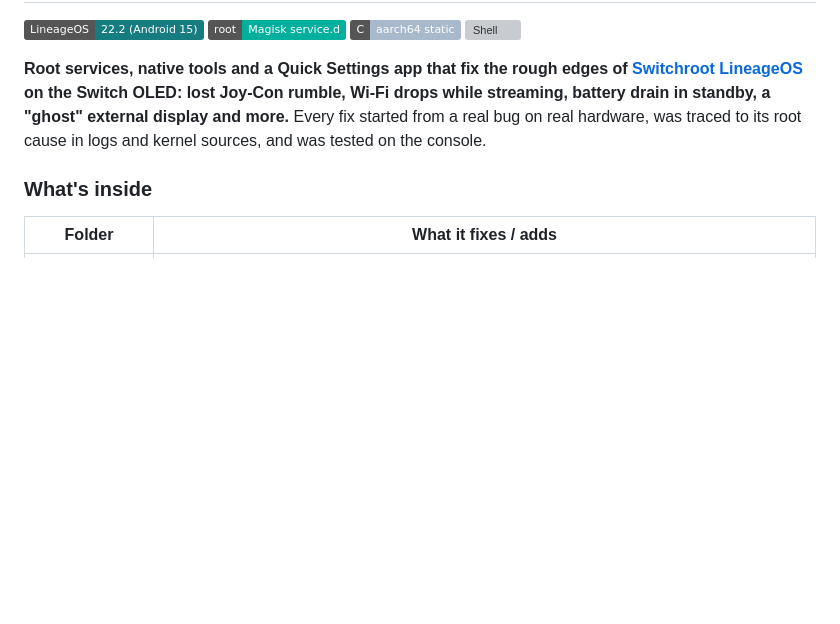
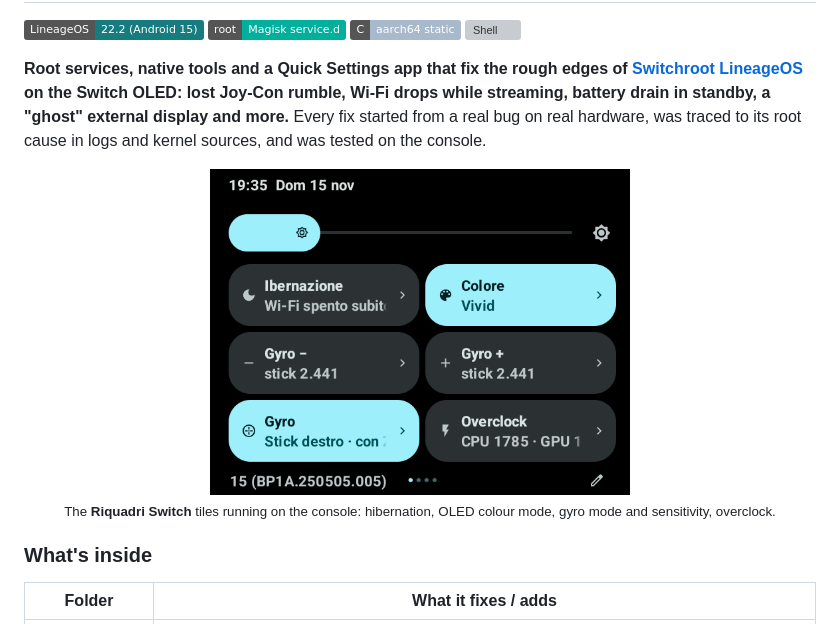
Before and after one commit to rikyroky91-commits/android-enhancement-nx, a Markdown page: README.md, the part around the change. Drawn GitHub-style; pictures changed too: docs/img/riquadri-rapidi.png (added); badges without logos; blank space fills up the shorter version; grey boxes are pictures that could not be loaded.

Commit message:
README: Quick Settings tiles screenshot from the console
Co-Authored-By: Claude Opus 5.5 <noreply@anthropic.com>

```diff
--- a/README.md
+++ b/README.md
@@ -7,6 +7,9 @@
 Wi-Fi drops while streaming, battery drain in standby, a "ghost" external display and more.**
 Every fix started from a real bug on real hardware, was traced to its root cause in logs and kernel sources,
 and was tested on the console.
+
+<p align="center"><img src="docs/img/riquadri-rapidi.png" width="420" alt="Riquadri Switch tiles in Quick Settings: hibernation, OLED colour mode, gyro sensitivity, gyro mode and overclock"><br>
+<sub>The <b>Riquadri Switch</b> tiles running on the console: hibernation, OLED colour mode, gyro mode and sensitivity, overclock.</sub></p>
 
 ### What's inside
 | Folder | What it fixes / adds |
```
